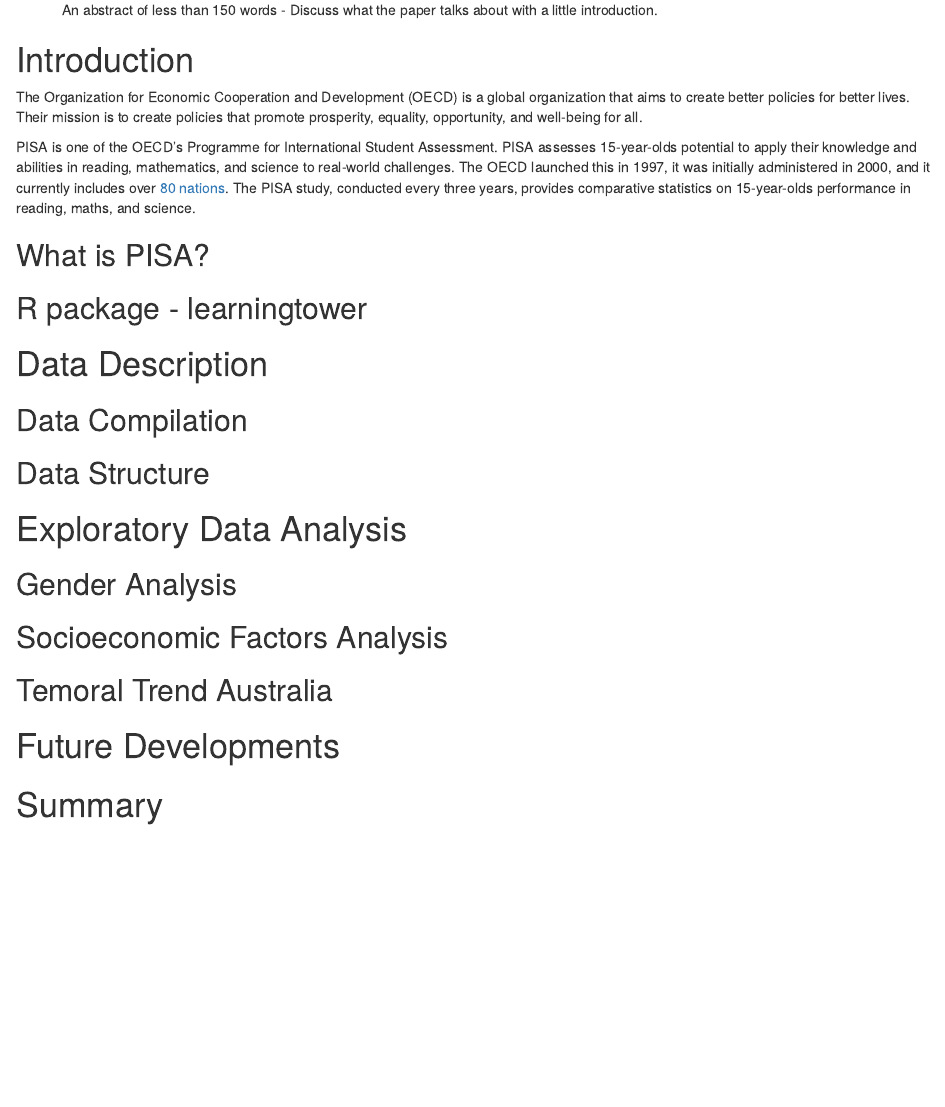
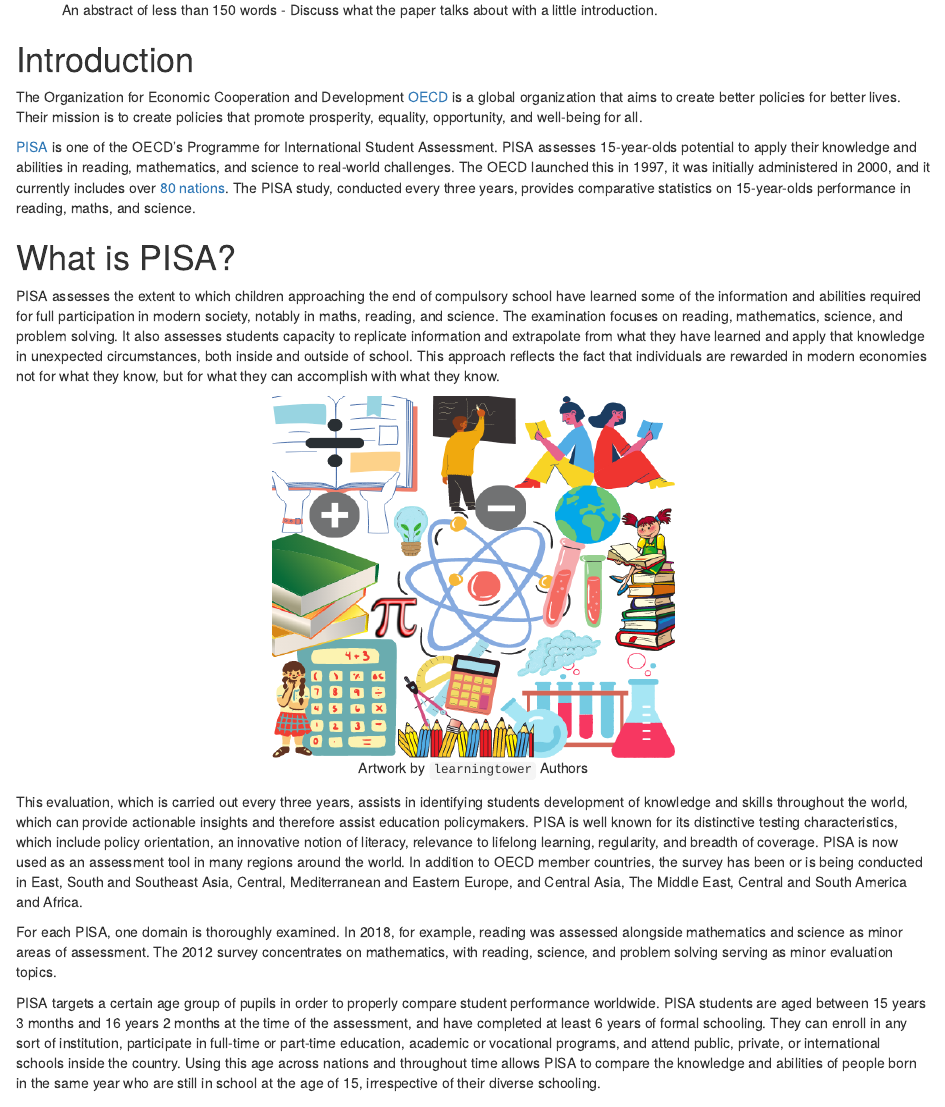
Before and after one commit to priya51096/paper-learningtower, an R Markdown document (learningtower.Rmd): the page in a window 1100 px wide, from 410 px down. Rendered offline with R 4.5, knitr and Pandoc, with nearby package versions; drawn as R Markdown's standard HTML page in place of the format the file asks for.

Commit message:
Added the intro of PISA

````diff
--- a/learningtower.Rmd
+++ b/learningtower.Rmd
@@ -44,29 +46,42 @@
 
 # Introduction
 
-The Organization for Economic Cooperation and Development (OECD) is a global organization that aims to create better policies for better lives. Their mission is to create policies that promote prosperity, equality, opportunity, and well-being for all.
+The Organization for Economic Cooperation and Development [OECD](OECD - https://www.oecd.org/about/) is a global organization that aims to create better policies for better lives. Their mission is to create policies that promote prosperity, equality, opportunity, and well-being for all.
 
-PISA is one of the OECD's Programme for International Student Assessment. PISA assesses 15-year-olds potential to apply their knowledge and abilities in reading, mathematics, and science to real-world challenges. The OECD launched this in 1997, it was initially administered in 2000, and it currently includes over [80 nations](https://www.oecd.org/pisa/aboutpisa/pisa-participants.htm). The PISA study, conducted every three years, provides comparative statistics on 15-year-olds performance in reading, maths, and science.
+[PISA](PISA - https://www.oecd.org/pisa/) is one of the OECD's Programme for International Student Assessment. PISA assesses 15-year-olds potential to apply their knowledge and abilities in reading, mathematics, and science to real-world challenges. The OECD launched this in 1997, it was initially administered in 2000, and it currently includes over [80 nations](https://www.oecd.org/pisa/aboutpisa/pisa-participants.htm). The PISA study, conducted every three years, provides comparative statistics on 15-year-olds performance in reading, maths, and science.
 
-## What is PISA?
+# What is PISA?
+
+PISA assesses the extent to which children approaching the end of compulsory school have learned some of the information and abilities required for full participation in modern society, notably in maths, reading, and science. The examination focuses on reading, mathematics, science, and problem solving. It also assesses students capacity to replicate information and extrapolate from what they have learned and apply that knowledge in unexpected circumstances, both inside and outside of school. This approach reflects the fact that individuals are rewarded in modern economies not for what they know, but for what they can accomplish with what they know.
+
+```{r penguins-alison, out.height = "360", out.width = "400", fig.align = "center", fig.cap = "Artwork by `learningtower` Authors"}
+knitr::include_graphics("figures/pisa_image.png")
+```
+
+This evaluation, which is carried out every three years, assists in identifying students development of knowledge and skills throughout the world, which can provide actionable insights and therefore assist education policymakers. PISA is well known for its distinctive testing characteristics, which include policy orientation, an innovative notion of literacy, relevance to lifelong learning, regularity, and breadth of coverage. PISA is now used as an assessment tool in many regions around the world. In addition to OECD member countries, the survey has been or is being conducted in East, South and Southeast Asia, Central, Mediterranean and Eastern Europe, and Central Asia, The Middle East, Central and South America and Africa.
+
+For each PISA, one domain is thoroughly examined. In 2018, for example, reading was assessed alongside mathematics and science as minor areas of assessment. The 2012 survey concentrates on mathematics, with reading, science, and problem solving serving as minor evaluation topics.
+
+PISA targets a certain age group of pupils in order to properly compare student performance worldwide. PISA students are aged between 15 years 3 months and 16 years 2 months at the time of the assessment, and have completed at least 6 years of formal schooling. They can enroll in any sort of institution, participate in full-time or part-time education, academic or vocational programs, and attend public, private, or international schools inside the country. Using this age across nations and throughout time allows PISA to compare the knowledge and abilities of people born in the same year who are still in school at the age of 15, irrespective of their diverse schooling.
 
 
 
-## R package - learningtower
+# R package - learningtower
+
 
 # Data Description
 
 ## Data Compilation
 
-## Data Structure
+# Data Structure
 
 # Exploratory Data Analysis
 
-## Gender Analysis
+# Gender Analysis
 
-## Socioeconomic Factors Analysis
+# Socioeconomic Factors Analysis
 
-## Temoral Trend Australia
+# Temoral Trend Australia
 
 # Future Developments
 
````
Also changed, not shown: reminder.R (deleted, +0 -3 lines), README.md, figures/pisa_image.png (added), learningtower.Rmd (6 more changed lines), 1 other file.
